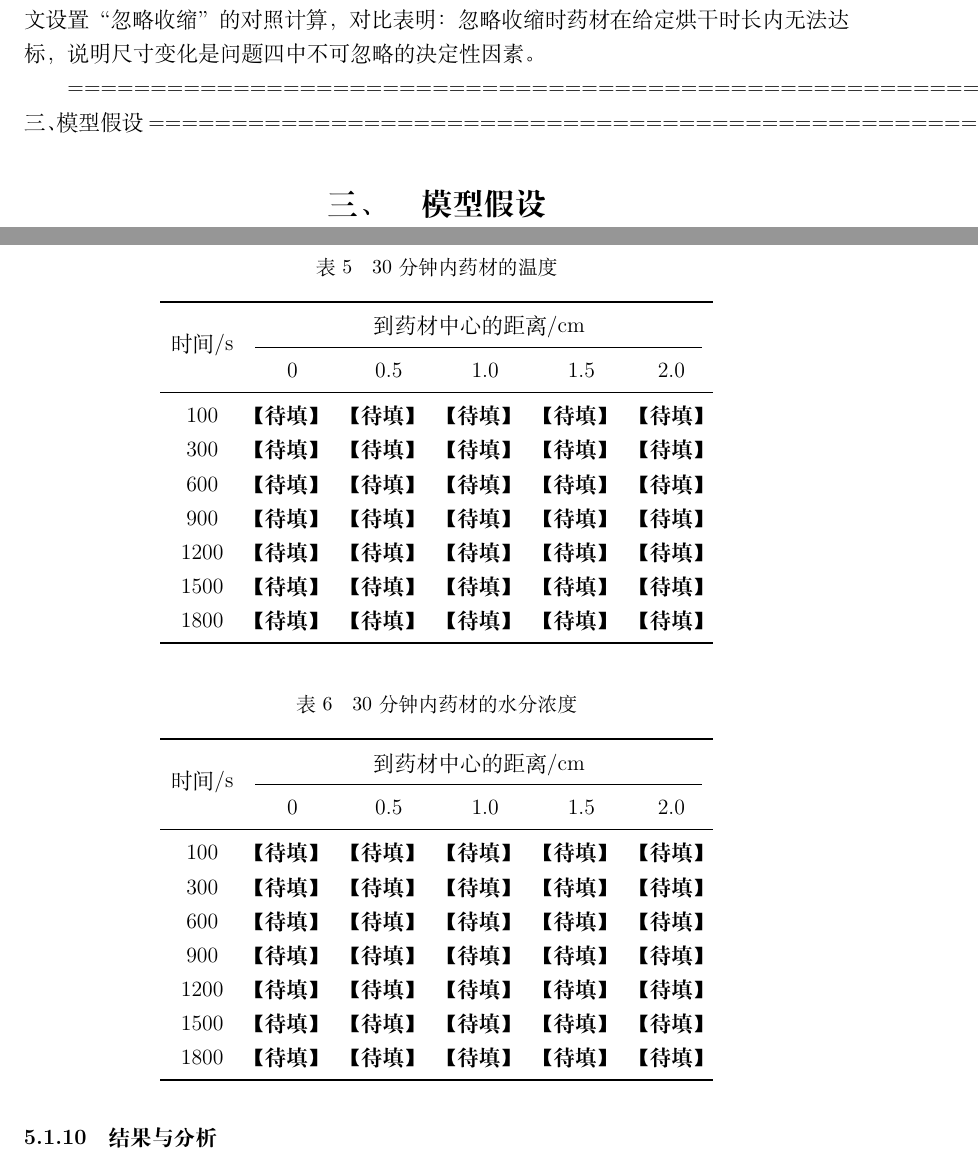
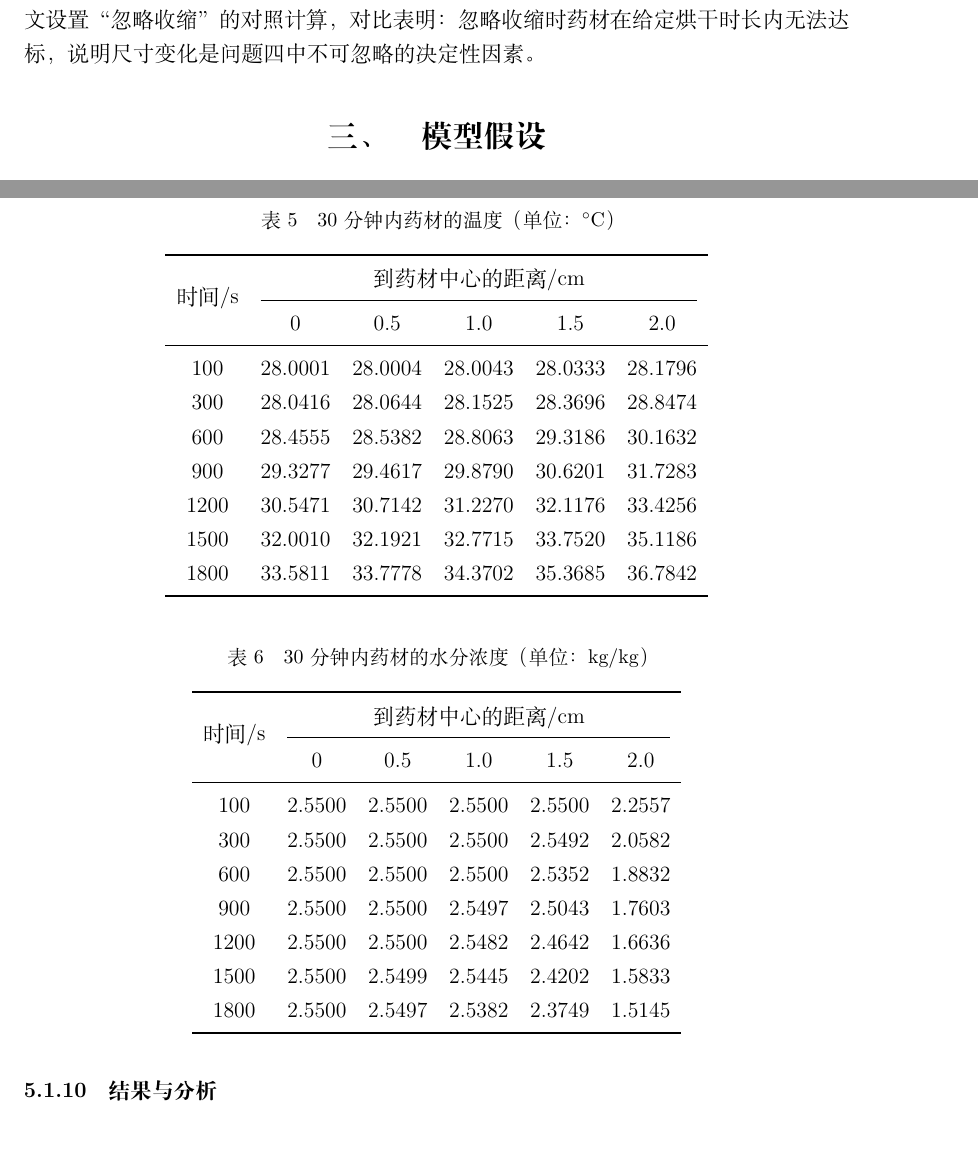
Before and after one commit to chenzhuoyu333-dot/CUMCM2026, a LaTeX document (template_merge.tex): two parts of pages 4 and 11 of 34, joined at a grey line, cut so that both start at the same text. Compiled offline with XeLaTeX.

Commit message:
问题一的数据

```diff
--- a/template_merge.tex
+++ b/template_merge.tex
@@ -327,9 +327,9 @@
 % % \pitfall{只说“半径变小所以干得更快”而不说明如何处理动边界；不写“距离列到底指初始位置还是当前位置”这个坐标约定，导致表 6 被误解。}
 
 
-============================================================
-三、模型假设
-============================================================
+% ============================================================
+% 三、模型假设
+% ============================================================
 \section{模型假设}
 根据题干和附录，本题的建模假设及其理由与影响列于表 \ref{tab:assumptions}。
 \begin{xltabular}{\textwidth}{@{}c@{\hspace{3em}}>{\raggedright\arraybackslash}p{4.2cm}@{\hspace{1.8em}}>{\raggedright\arraybackslash}X@{}}
@@ -993,7 +993,7 @@ $0\le t\le1800\ \mathrm{s}$、$0\le r\le0.02\ \mathrm{m}$
 
 \begin{table}[H]
 \centering
-\caption{30分钟内药材的温度}
+\caption{30 分钟内药材的温度（单位：$^\circ$C）}
 \label{tab:q1-temperature}
 \begin{tabular}{cccccc}
 \toprule
@@ -1002,27 +1002,20 @@ $0\le t\le1800\ \mathrm{s}$、$0\le r\le0.02\ \mathrm{m}$
 \cmidrule(lr){2-6}
 & $0$ & $0.5$ & $1.0$ & $1.5$ & $2.0$\\
 \midrule
-$100$  & \textbf{【待填】} & \textbf{【待填】} & \textbf{【待填】}
-       & \textbf{【待填】} & \textbf{【待填】}\\
-$300$  & \textbf{【待填】} & \textbf{【待填】} & \textbf{【待填】}
-       & \textbf{【待填】} & \textbf{【待填】}\\
-$600$  & \textbf{【待填】} & \textbf{【待填】} & \textbf{【待填】}
-       & \textbf{【待填】} & \textbf{【待填】}\\
-$900$  & \textbf{【待填】} & \textbf{【待填】} & \textbf{【待填】}
-       & \textbf{【待填】} & \textbf{【待填】}\\
-$1200$ & \textbf{【待填】} & \textbf{【待填】} & \textbf{【待填】}
-       & \textbf{【待填】} & \textbf{【待填】}\\
-$1500$ & \textbf{【待填】} & \textbf{【待填】} & \textbf{【待填】}
-       & \textbf{【待填】} & \textbf{【待填】}\\
-$1800$ & \textbf{【待填】} & \textbf{【待填】} & \textbf{【待填】}
-       & \textbf{【待填】} & \textbf{【待填】}\\
+$100$  & 28.0001 & 28.0004 & 28.0043 & 28.0333 & 28.1796\\
+$300$  & 28.0416 & 28.0644 & 28.1525 & 28.3696 & 28.8474\\
+$600$  & 28.4555 & 28.5382 & 28.8063 & 29.3186 & 30.1632\\
+$900$  & 29.3277 & 29.4617 & 29.8790 & 30.6201 & 31.7283\\
+$1200$ & 30.5471 & 30.7142 & 31.2270 & 32.1176 & 33.4256\\
+$1500$ & 32.0010 & 32.1921 & 32.7715 & 33.7520 & 35.1186\\
+$1800$ & 33.5811 & 33.7778 & 34.3702 & 35.3685 & 36.7842\\
 \bottomrule
 \end{tabular}
 \end{table}
 
 \begin{table}[H]
 \centering
-\caption{30分钟内药材的水分浓度}
+\caption{30 分钟内药材的水分浓度（单位：kg/kg）}
 \label{tab:q1-moisture}
 \begin{tabular}{cccccc}
 \toprule
@@ -1031,20 +1024,13 @@ $1800$ & \textbf{【待填】} & \textbf{【待填】} & \textbf{【待填】}
 \cmidrule(lr){2-6}
 & $0$ & $0.5$ & $1.0$ & $1.5$ & $2.0$\\
 \midrule
-$100$  & \textbf{【待填】} & \textbf{【待填】} & \textbf{【待填】}
-       & \textbf{【待填】} & \textbf{【待填】}\\
-$300$  & \textbf{【待填】} & \textbf{【待填】} & \textbf{【待填】}
-       & \textbf{【待填】} & \textbf{【待填】}\\
-$600$  & \textbf{【待填】} & \textbf{【待填】} & \textbf{【待填】}
-       & \textbf{【待填】} & \textbf{【待填】}\\
-$900$  & \textbf{【待填】} & \textbf{【待填】} & \textbf{【待填】}
-       & \textbf{【待填】} & \textbf{【待填】}\\
-$1200$ & \textbf{【待填】} & \textbf{【待填】} & \textbf{【待填】}
-       & \textbf{【待填】} & \textbf{【待填】}\\
-$1500$ & \textbf{【待填】} & \textbf{【待填】} & \textbf{【待填】}
-       & \textbf{【待填】} & \textbf{【待填】}\\
-$1800$ & \textbf{【待填】} & \textbf{【待填】} & \textbf{【待填】}
-       & \textbf{【待填】} & \textbf{【待填】}\\
+$100$  & 2.5500 & 2.5500 & 2.5500 & 2.5500 & 2.2557\\
+$300$  & 2.5500 & 2.5500 & 2.5500 & 2.5492 & 2.0582\\
+$600$  & 2.5500 & 2.5500 & 2.5500 & 2.5352 & 1.8832\\
+$900$  & 2.5500 & 2.5500 & 2.5497 & 2.5043 & 1.7603\\
+$1200$ & 2.5500 & 2.5500 & 2.5482 & 2.4642 & 1.6636\\
+$1500$ & 2.5500 & 2.5499 & 2.5445 & 2.4202 & 1.5833\\
+$1800$ & 2.5500 & 2.5497 & 2.5382 & 2.3749 & 1.5145\\
 \bottomrule
 \end{tabular}
 \end{table}
```
